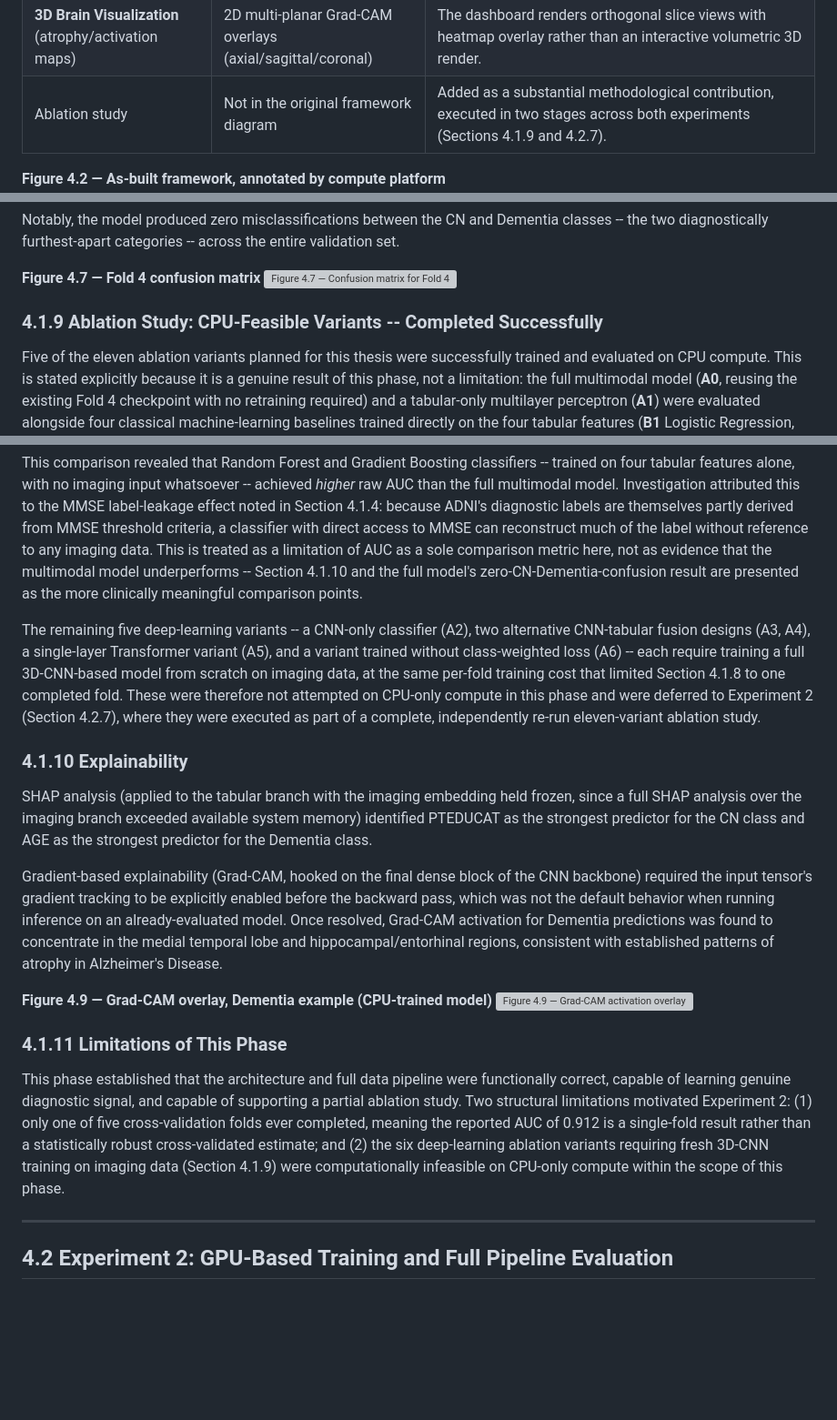
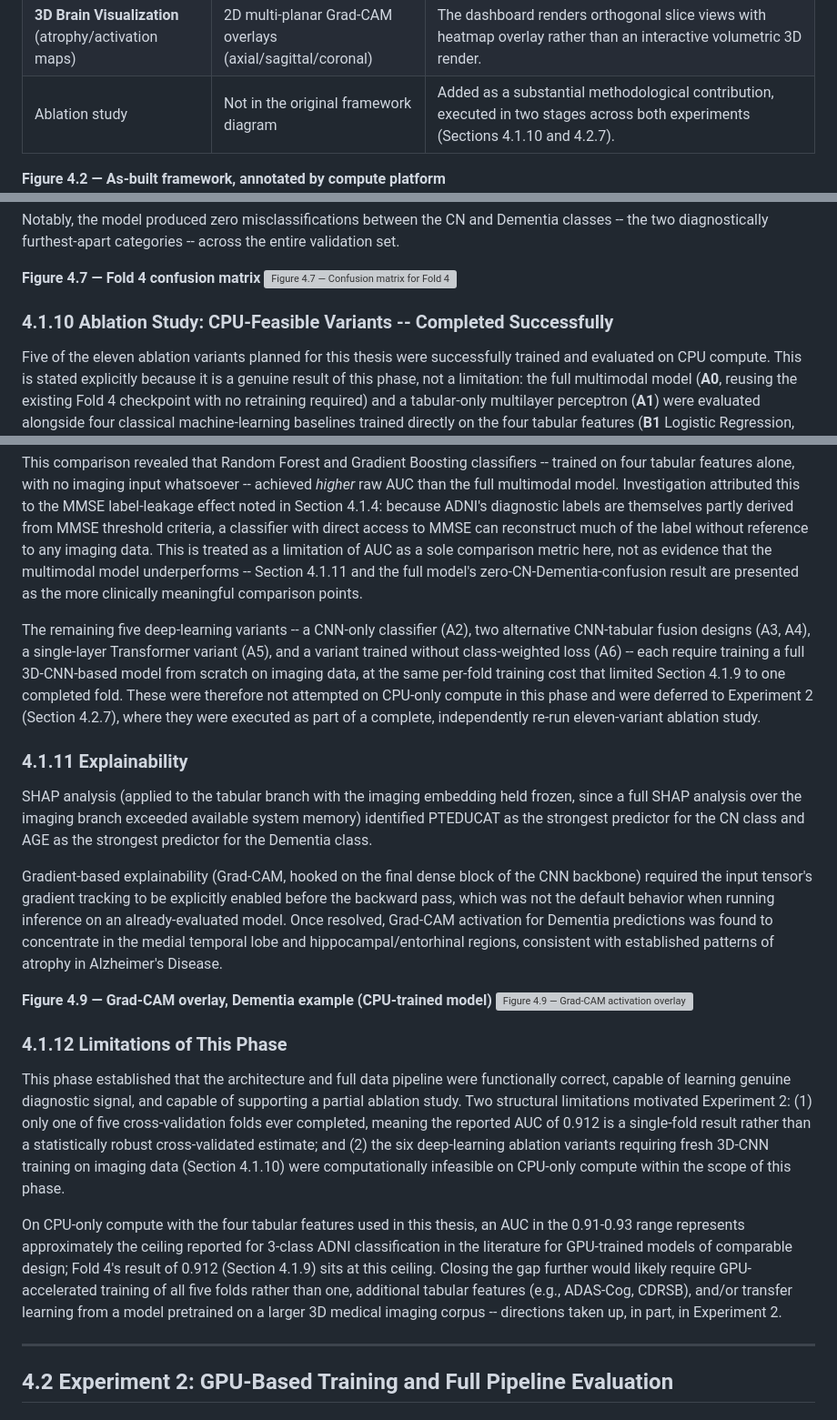
Before and after one commit to Hendawyy/master_test, a Markdown page: Thesis_Experimentation_Section.md, 3 parts joined by grey strips. Shown at 91% size. Rendered like a GitHub page; blank space fills up the shorter version; grey boxes are pictures that could not be loaded.

```diff
--- a/Thesis_Experimentation_Section.md
+++ b/Thesis_Experimentation_Section.md
@@ -35,7 +35,7 @@ transparency in the results that follow.
 | **Hidden Markov Chains** for progression modeling | Empirical (fully-observed) Markov chain, APOE4-stratified | Transition probabilities were estimated directly from observed diagnosis sequences across longitudinal visits. No latent-state HMM training (e.g., Baum-Welch) was performed, since diagnostic state is directly observed at each visit rather than hidden. |
 | Explainability Module: SHAP, Grad-CAM, **Attention Maps** | SHAP + Grad-CAM only | Transformer attention-weight visualization was not implemented or evaluated in this work. |
 | **3D Brain Visualization** (atrophy/activation maps) | 2D multi-planar Grad-CAM overlays (axial/sagittal/coronal) | The dashboard renders orthogonal slice views with heatmap overlay rather than an interactive volumetric 3D render. |
-| Ablation study | Not in the original framework diagram | Added as a substantial methodological contribution, executed in two stages across both experiments (Sections 4.1.9 and 4.2.7). |
+| Ablation study | Not in the original framework diagram | Added as a substantial methodological contribution, executed in two stages across both experiments (Sections 4.1.10 and 4.2.7). |
 
 **Figure 4.2 — As-built framework, annotated by compute platform**
 ![Figure 4.2 — As-built framework, annotated by compute platform. Corner tags mark deviations from Figure 4.1; the left-edge stripe on each box marks whether it ran on CPU, GPU, or both.](figures/fig4_2_as_built_framework.png)
@@ -233,7 +315,7 @@ across the entire validation set.
 **Figure 4.7 — Fold 4 confusion matrix**
 ![Figure 4.7 — Confusion matrix for Fold 4, showing zero misclassifications between the CN and Dementia classes.](figures/fig4_7_fold4_confusion_matrix.png)
 
-### 4.1.9 Ablation Study: CPU-Feasible Variants -- Completed Successfully
+### 4.1.10 Ablation Study: CPU-Feasible Variants -- Completed Successfully
 
 Five of the eleven ablation variants planned for this thesis were
 successfully trained and evaluated on CPU compute. This is stated
@@ -268,7 +350,7 @@ partly derived from MMSE threshold criteria, a classifier with direct
 access to MMSE can reconstruct much of the label without reference to any
 imaging data. This is treated as a limitation of AUC as a sole comparison
 metric here, not as evidence that the multimodal model underperforms --
-Section 4.1.10 and the full model's zero-CN-Dementia-confusion result are
+Section 4.1.11 and the full model's zero-CN-Dementia-confusion result are
 presented as the more clinically meaningful comparison points.
 
 The remaining five deep-learning variants -- a CNN-only classifier (A2),
@@ -276,12 +358,12 @@ two alternative CNN-tabular fusion designs (A3, A4), a single-layer
 Transformer variant (A5), and a variant trained without class-weighted
 loss (A6) -- each require training a full 3D-CNN-based model from
 scratch on imaging data, at the same per-fold training cost that limited
-Section 4.1.8 to one completed fold. These were therefore not attempted
+Section 4.1.9 to one completed fold. These were therefore not attempted
 on CPU-only compute in this phase and were deferred to Experiment 2
 (Section 4.2.7), where they were executed as part of a complete,
 independently re-run eleven-variant ablation study.
 
-### 4.1.10 Explainability
+### 4.1.11 Explainability
 
 SHAP analysis (applied to the tabular branch with the imaging embedding
 held frozen, since a full SHAP analysis over the imaging branch exceeded
@@ -300,7 +382,7 @@ Disease.
 **Figure 4.9 — Grad-CAM overlay, Dementia example (CPU-trained model)**
 ![Figure 4.9 — Grad-CAM activation overlay (axial/sagittal/coronal), one Dementia example.](figures/fig4_9_gradcam_dementia_example.png)
 
-### 4.1.11 Limitations of This Phase
+### 4.1.12 Limitations of This Phase
 
 This phase established that the architecture and full data pipeline were
 functionally correct, capable of learning genuine diagnostic signal, and
@@ -309,8 +391,18 @@ motivated Experiment 2: (1) only one of five cross-validation folds ever
 completed, meaning the reported AUC of 0.912 is a single-fold result
 rather than a statistically robust cross-validated estimate; and (2) the
 six deep-learning ablation variants requiring fresh 3D-CNN training on
-imaging data (Section 4.1.9) were computationally infeasible on CPU-only
+imaging data (Section 4.1.10) were computationally infeasible on CPU-only
 compute within the scope of this phase.
+
+On CPU-only compute with the four tabular features used in this thesis, an
+AUC in the 0.91-0.93 range represents approximately the ceiling reported
+for 3-class ADNI classification in the literature for GPU-trained models
+of comparable design; Fold 4's result of 0.912 (Section 4.1.9) sits at
+this ceiling. Closing the gap further would likely require GPU-accelerated
+training of all five folds rather than one, additional tabular features
+(e.g., ADAS-Cog, CDRSB), and/or transfer learning from a model pretrained
+on a larger 3D medical imaging corpus -- directions taken up, in part, in
+Experiment 2.
 
 ---
 
```
Also changed, not shown: other parts of Thesis_Experimentation_Section.md (+88 -6 lines).
